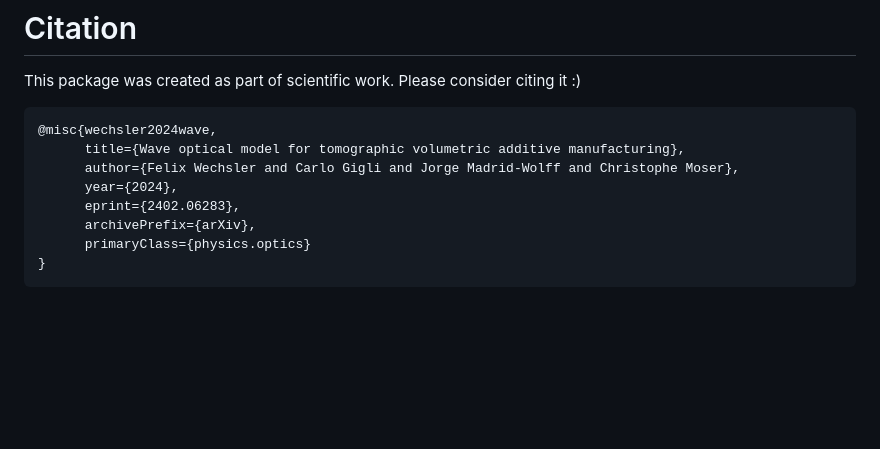
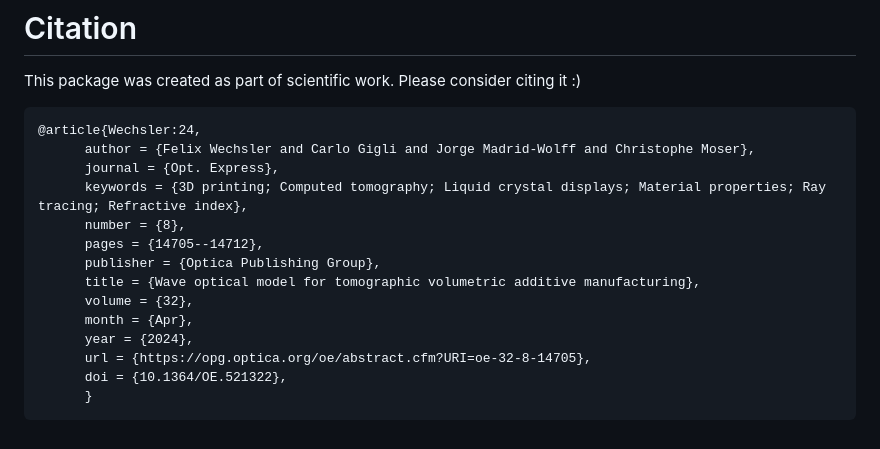
Before and after one commit to roflmaostc/RadonKA.jl, a Markdown page: docs/src/index.md, the part around the change. Drawn GitHub-style; blank space fills up the shorter version.

````diff
--- a/docs/src/index.md
+++ b/docs/src/index.md
@@ -62,12 +62,18 @@ File an [issue](https://github.com/roflmaostc/RadonKA.jl/issues) on [GitHub](htt
 # Citation
 This package was created as part of scientific work. Please consider citing it :)
 ```bibtex
-@misc{wechsler2024wave,
-      title={Wave optical model for tomographic volumetric additive manufacturing},
-      author={Felix Wechsler and Carlo Gigli and Jorge Madrid-Wolff and Christophe Moser},
-      year={2024},
-      eprint={2402.06283},
-      archivePrefix={arXiv},
-      primaryClass={physics.optics}
-}
+@article{Wechsler:24,
+      author = {Felix Wechsler and Carlo Gigli and Jorge Madrid-Wolff and Christophe Moser},
+      journal = {Opt. Express},
+      keywords = {3D printing; Computed tomography; Liquid crystal displays; Material properties; Ray tracing; Refractive index},
+      number = {8},
+      pages = {14705--14712},
+      publisher = {Optica Publishing Group},
+      title = {Wave optical model for tomographic volumetric additive manufacturing},
+      volume = {32},
+      month = {Apr},
+      year = {2024},
+      url = {https://opg.optica.org/oe/abstract.cfm?URI=oe-32-8-14705},
+      doi = {10.1364/OE.521322},
+      }
 ```
````
